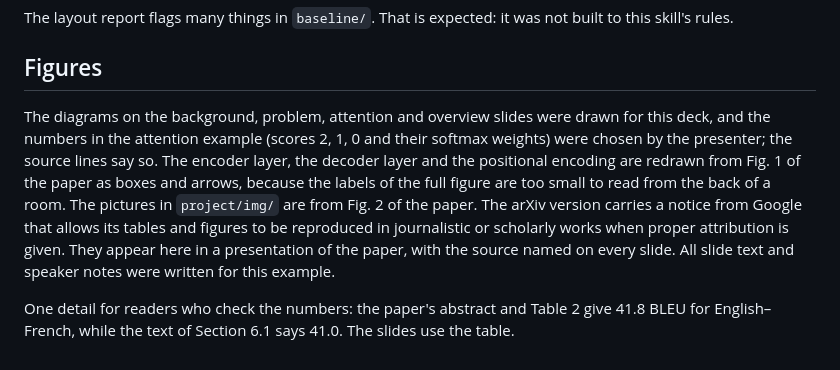
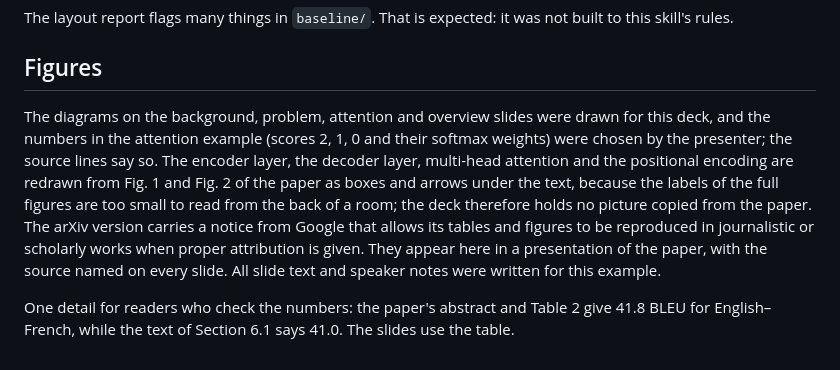
Before and after one commit to ForgerWise/academic-paper-slides, a Markdown page: examples/attention/README.md, the part around the change. GitHub-like rendering.

```diff
--- a/examples/attention/README.md
+++ b/examples/attention/README.md
@@ -29,6 +29,6 @@ The layout report flags many things in `baseline/`. That is expected: it was not
 
 ## Figures
 
-The diagrams on the background, problem, attention and overview slides were drawn for this deck, and the numbers in the attention example (scores 2, 1, 0 and their softmax weights) were chosen by the presenter; the source lines say so. The encoder layer, the decoder layer and the positional encoding are redrawn from Fig. 1 of the paper as boxes and arrows, because the labels of the full figure are too small to read from the back of a room. The pictures in `project/img/` are from Fig. 2 of the paper. The arXiv version carries a notice from Google that allows its tables and figures to be reproduced in journalistic or scholarly works when proper attribution is given. They appear here in a presentation of the paper, with the source named on every slide. All slide text and speaker notes were written for this example.
+The diagrams on the background, problem, attention and overview slides were drawn for this deck, and the numbers in the attention example (scores 2, 1, 0 and their softmax weights) were chosen by the presenter; the source lines say so. The encoder layer, the decoder layer, multi-head attention and the positional encoding are redrawn from Fig. 1 and Fig. 2 of the paper as boxes and arrows under the text, because the labels of the full figures are too small to read from the back of a room; the deck therefore holds no picture copied from the paper. The arXiv version carries a notice from Google that allows its tables and figures to be reproduced in journalistic or scholarly works when proper attribution is given. They appear here in a presentation of the paper, with the source named on every slide. All slide text and speaker notes were written for this example.
 
 One detail for readers who check the numbers: the paper's abstract and Table 2 give 41.8 BLEU for English–French, while the text of Section 6.1 says 41.0. The slides use the table.
```
Also changed, not shown: skills/academic-paper-slides/SKILL.md (+29 -20 lines), docs/compare.png, 11 other files.
